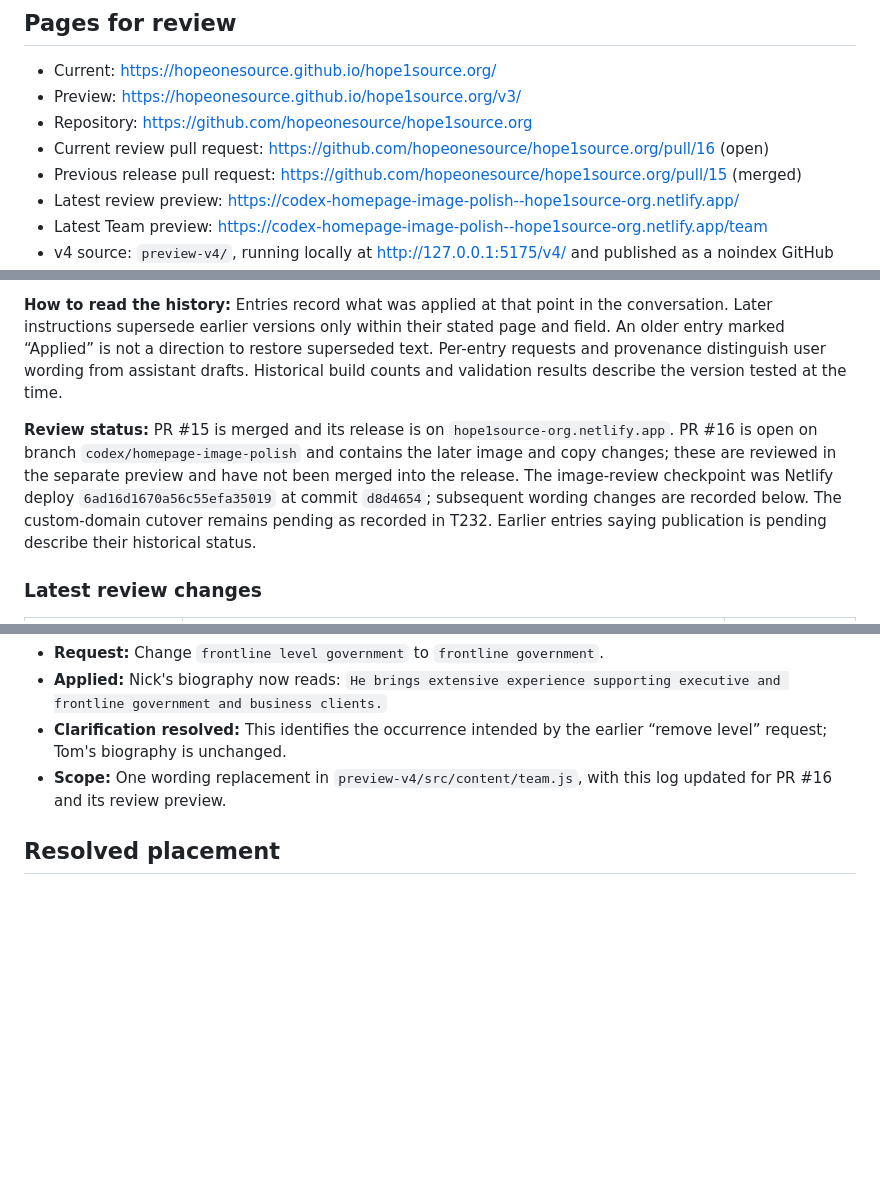
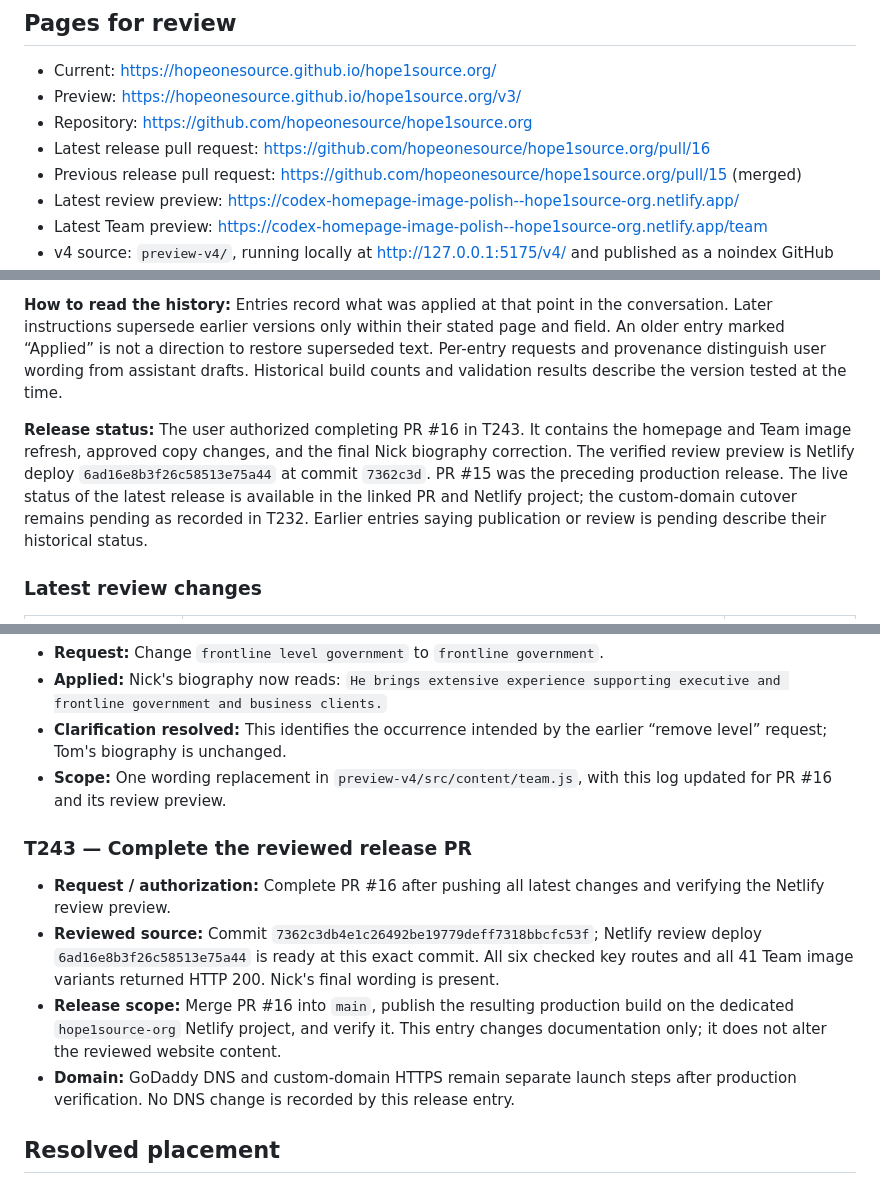
Before and after one commit to hopeonesource/hope1source.org, a Markdown page: EDITS.md, 3 parts joined by grey strips. Rendered like a GitHub page; blank space fills up the shorter version.

Commit message:
Record authorization to complete reviewed release

```diff
--- a/EDITS.md
+++ b/EDITS.md
@@ -5,7 +5,7 @@
 - Current: https://hopeonesource.github.io/hope1source.org/
 - Preview: https://hopeonesource.github.io/hope1source.org/v3/
 - Repository: https://github.com/hopeonesource/hope1source.org
-- Current review pull request: https://github.com/hopeonesource/hope1source.org/pull/16 (open)
+- Latest release pull request: https://github.com/hopeonesource/hope1source.org/pull/16
 - Previous release pull request: https://github.com/hopeonesource/hope1source.org/pull/15 (merged)
 - Latest review preview: https://codex-homepage-image-polish--hope1source-org.netlify.app/
 - Latest Team preview: https://codex-homepage-image-polish--hope1source-org.netlify.app/team
@@ -22,7 +22,7 @@ Earlier reconciliation through `71cd1a1`: all T01–T177 entries and T24A were a
 
 **How to read the history:** Entries record what was applied at that point in the conversation. Later instructions supersede earlier versions only within their stated page and field. An older entry marked “Applied” is not a direction to restore superseded text. Per-entry requests and provenance distinguish user wording from assistant drafts. Historical build counts and validation results describe the version tested at the time.
 
-**Review status:** PR #15 is merged and its release is on `hope1source-org.netlify.app`. PR #16 is open on branch `codex/homepage-image-polish` and contains the later image and copy changes; these are reviewed in the separate preview and have not been merged into the release. The image-review checkpoint was Netlify deploy `6ad16d1670a56c55efa35019` at commit `d8d4654`; subsequent wording changes are recorded below. The custom-domain cutover remains pending as recorded in T232. Earlier entries saying publication is pending describe their historical status.
+**Release status:** The user authorized completing PR #16 in T243. It contains the homepage and Team image refresh, approved copy changes, and the final Nick biography correction. The verified review preview is Netlify deploy `6ad16e8b3f26c58513e75a44` at commit `7362c3d`. PR #15 was the preceding production release. The live status of the latest release is available in the linked PR and Netlify project; the custom-domain cutover remains pending as recorded in T232. Earlier entries saying publication or review is pending describe their historical status.
 
 ### Latest review changes
 
@@ -2803,6 +2803,13 @@ The headline, roster, roles, biographies, and photos are unchanged.
 - **Clarification resolved:** This identifies the occurrence intended by the earlier “remove level” request; Tom's biography is unchanged.
 - **Scope:** One wording replacement in `preview-v4/src/content/team.js`, with this log updated for PR #16 and its review preview.
 
+### T243 — Complete the reviewed release PR
+
+- **Request / authorization:** Complete PR #16 after pushing all latest changes and verifying the Netlify review preview.
+- **Reviewed source:** Commit `7362c3db4e1c26492be19779deff7318bbcfc53f`; Netlify review deploy `6ad16e8b3f26c58513e75a44` is ready at this exact commit. All six checked key routes and all 41 Team image variants returned HTTP 200. Nick's final wording is present.
+- **Release scope:** Merge PR #16 into `main`, publish the resulting production build on the dedicated `hope1source-org` Netlify project, and verify it. This entry changes documentation only; it does not alter the reviewed website content.
+- **Domain:** GoDaddy DNS and custom-domain HTTPS remain separate launch steps after production verification. No DNS change is recorded by this release entry.
+
 ## Resolved placement
 
 ### C01 — Partner Success
```
